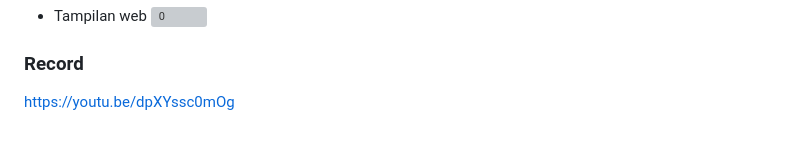
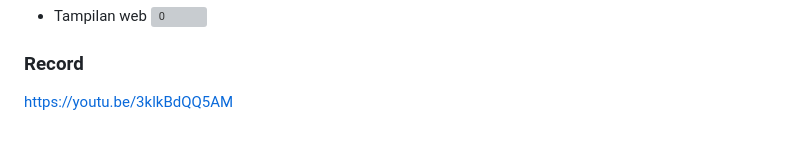
Before and after one commit to sylxer/FP-Insys-5027221019-5027221069, a Markdown page: README.md, the part around the change. Rendered like a GitHub page; grey boxes are pictures that could not be loaded.

```diff
--- a/README.md
+++ b/README.md
@@ -699,4 +699,4 @@ code diatas ntuk Raspberry Pi yang mengedipkan LED yang terhubung ke pin GPIO 12
 
 
 ### Record
-https://youtu.be/dpXYssc0mOg
+https://youtu.be/3klkBdQQ5AM
```
